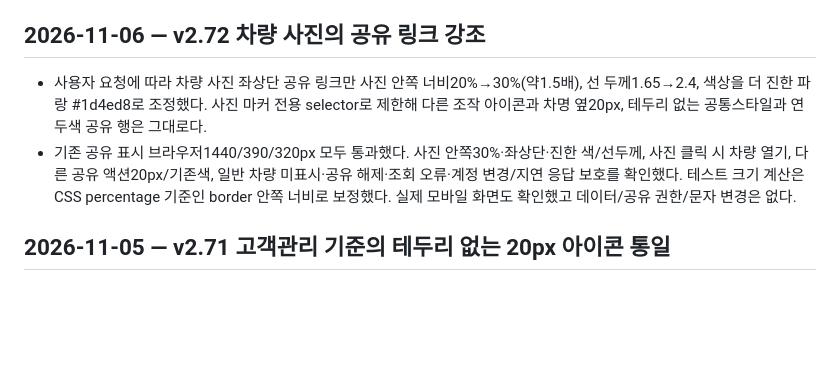
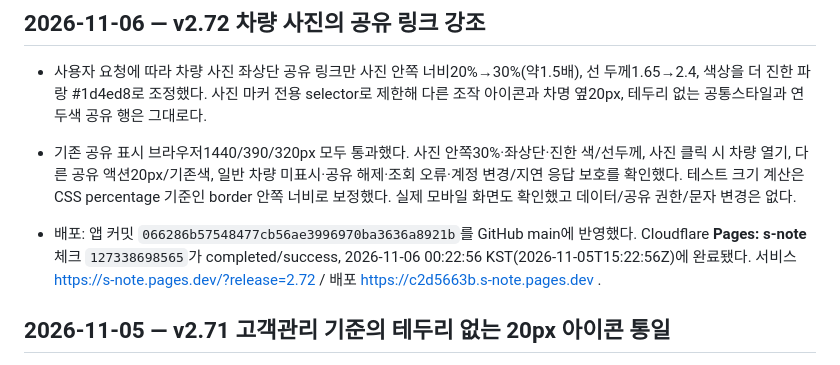
Before and after one commit to spooky1121/s-note, a Markdown page: PROJECT_HISTORY.md, the part around the change. Rendered like a GitHub page; blank space fills up the shorter version.

Commit message:
[skip ci] Record v2.72 stronger photo link overlay deployment

```diff
--- a/PROJECT_HISTORY.md
+++ b/PROJECT_HISTORY.md
@@ -4,6 +4,8 @@
 
 - 사용자 요청에 따라 차량 사진 좌상단 공유 링크만 사진 안쪽 너비20%→30%(약1.5배), 선 두께1.65→2.4, 색상을 더 진한 파랑 #1d4ed8로 조정했다. 사진 마커 전용 selector로 제한해 다른 조작 아이콘과 차명 옆20px, 테두리 없는 공통스타일과 연두색 공유 행은 그대로다.
 - 기존 공유 표시 브라우저1440/390/320px 모두 통과했다. 사진 안쪽30%·좌상단·진한 색/선두께, 사진 클릭 시 차량 열기, 다른 공유 액션20px/기존색, 일반 차량 미표시·공유 해제·조회 오류·계정 변경/지연 응답 보호를 확인했다. 테스트 크기 계산은 CSS percentage 기준인 border 안쪽 너비로 보정했다. 실제 모바일 화면도 확인했고 데이터/공유 권한/문자 변경은 없다.
+
+- 배포: 앱 커밋 `066286b57548477cb56ae3996970ba3636a8921b`를 GitHub main에 반영했다. Cloudflare **Pages: s-note** 체크 `127338698565`가 completed/success, 2026-11-06 00:22:56 KST(2026-11-05T15:22:56Z)에 완료됐다. 서비스 https://s-note.pages.dev/?release=2.72 / 배포 https://c2d5663b.s-note.pages.dev .
 
 ## 2026-11-05 — v2.71 고객관리 기준의 테두리 없는 20px 아이콘 통일
 
```
